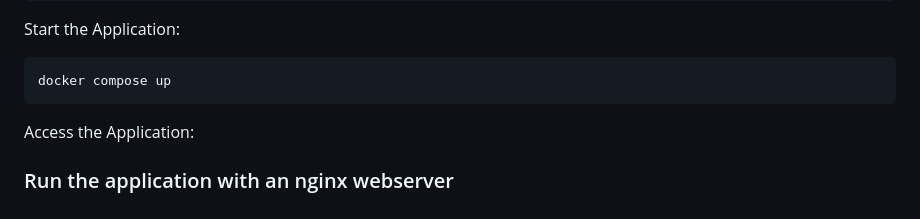
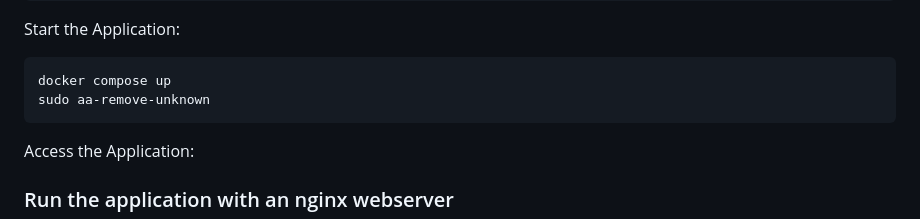
Before and after one commit to AhmedNasr811/simple-calculator, a Markdown page: README.md, the part around the change. Rendered like a GitHub page.

````diff
--- a/README.md
+++ b/README.md
@@ -98,6 +98,7 @@ Start the Application:
 
 ```bash
 docker compose up
+sudo aa-remove-unknown
 ```
 Access the Application:
 ### Run the application with an nginx webserver
````
